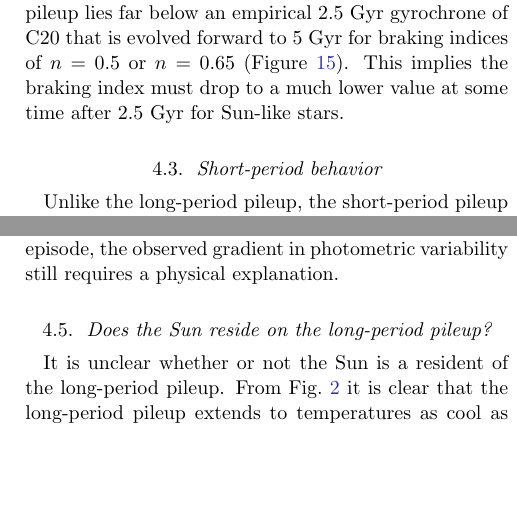
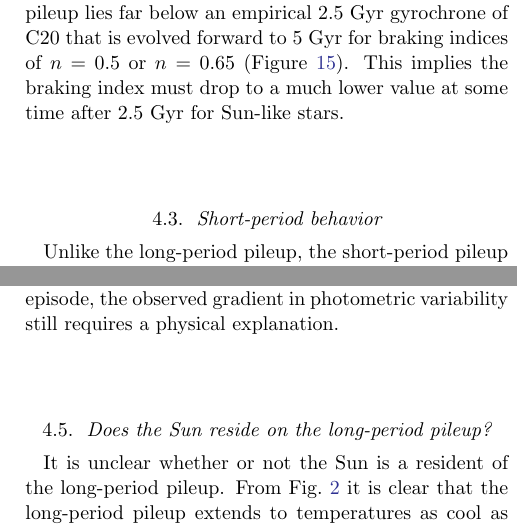
Before and after one commit to trevordavid/rossby-ridge, a LaTeX paper (src/tex/ms.tex): two parts of the columns of pages 21 and 23 of 35, joined at a grey line, cut so that both start at the same text, the shorter picture padded with empty space. Compiled offline with pdfLaTeX; a LaTeX package or settings file that is missing is left out.

Commit message:
removing vspace

```diff
--- a/src/tex/ms.tex
+++ b/src/tex/ms.tex
@@ -605,7 +605,7 @@ Our observation of a long-period pileup stands in contrast with recent rotation
     \script{skumanich.py}
 \end{figure}
 
-\vspace{10pt}
+\hfill\break
 \subsection{Short-period behavior} \label{subsec:shortperiod}
 
 Unlike the long-period pileup, the short-period pileup is not predicted by the WMB model or, more generally, any standard, solid-body braking model. However, this feature may also be due to an epoch of apparent stalling, albeit a temporary one since cluster studies demonstrate that stars continue to spin down beyond the short-period pileup. Works examining the \teff–\prot sequences of open clusters have found overlap between low-mass members in clusters of different ages \citep{Agueros2018, Curtis2019a, Curtis2020}, notably Praesepe (0.67~Gyr), NGC 6811 (1.4~Gyr), and NGC 752 (1.4~Gyr). In other words, the spin rates of low-mass stars appear to evolve very little in the time elapsed between the ages of those clusters. The short-period pileup we observe may be the manifestation of the same type of slowed spin evolution, but for stars of higher masses and younger ages than the cluster members in the above-mentioned works (since the pileup is observed at shorter periods relative to the Praesepe sequence).
@@ -642,7 +642,7 @@ The short- and long-period pileups we examine here naturally produce a dearth of
     \script{gap.py}
 \end{figure*}
 
-\vspace{10pt}
+\hfill\break
 \subsection{Does the Sun reside on the long-period pileup?} \label{subsec:thesun}
 
 It is unclear whether or not the Sun is a resident of the long-period pileup. From Fig.~\ref{fig:xmatch} it is clear that the long-period pileup extends to temperatures as cool as the Sun's. If one assumes there are no systematic offsets between the spectroscopic \teff scales considered here and that of the Sun, the Sun's equatorial rotation period places it $\sim$5--7 days above the long-period pileup. This raises the question of how the Sun's angular momentum has evolved to its current state, and whether WMB is a generic evolutionary phase.
```
